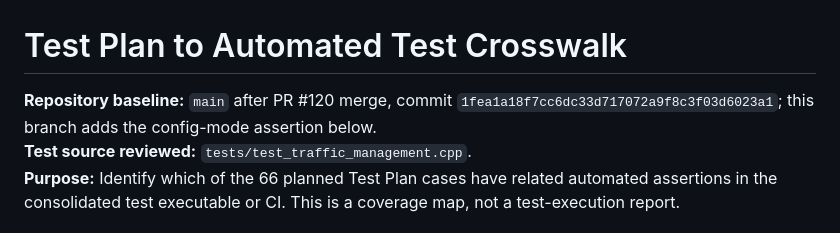
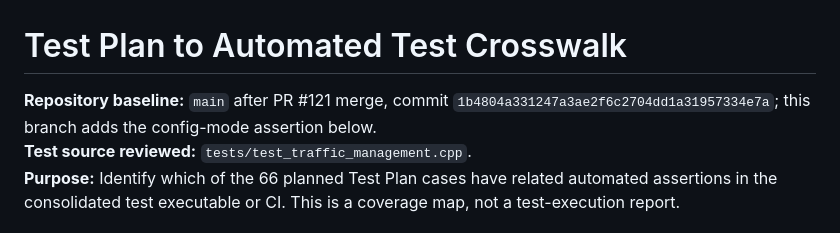
Before and after one commit to team16-traffic-management/team16-traffic-management-system, a Markdown page: docs/TEST_CASE_AUTOMATION_CROSSWALK.md, the part around the change. Rendered like a GitHub page.

Commit message:
docs: update crosswalk baseline after PR121

```diff
--- a/docs/TEST_CASE_AUTOMATION_CROSSWALK.md
+++ b/docs/TEST_CASE_AUTOMATION_CROSSWALK.md
@@ -1,6 +1,6 @@
 # Test Plan to Automated Test Crosswalk
 
-**Repository baseline:** `main` after PR #120 merge, commit `1fea1a18f7cc6dc33d717072a9f8c3f03d6023a1`; this branch adds the config-mode assertion below.
+**Repository baseline:** `main` after PR #121 merge, commit `1b4804a331247a3ae2f6c2704dd1a31957334e7a`; this branch adds the config-mode assertion below.
 **Test source reviewed:** `tests/test_traffic_management.cpp`.
 **Purpose:** Identify which of the 66 planned Test Plan cases have related automated assertions in the consolidated test executable or CI. This is a coverage map, not a test-execution report.
 
```
